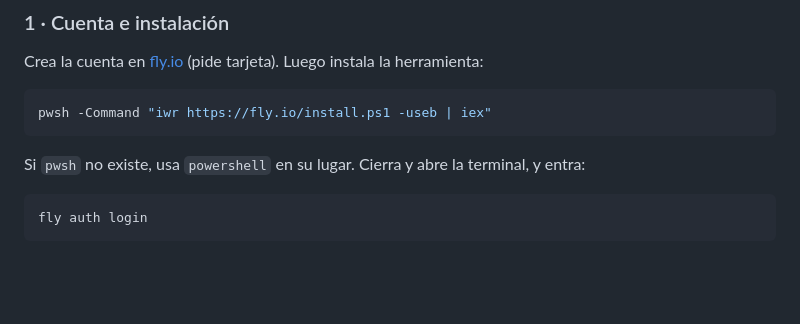
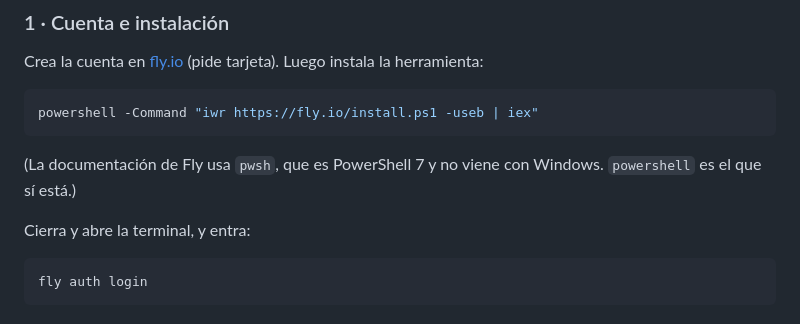
Before and after one commit to Axerra1/relevo, a Markdown page: relevo/DESPLIEGUE.md, the part around the change. GitHub-like rendering; blank space fills up the shorter version.

Commit message:
El instalador de flyctl con powershell, no pwsh: PowerShell 7 no viene con Windows
Co-Authored-By: Claude Opus 5 <noreply@anthropic.com>

````diff
--- a/relevo/DESPLIEGUE.md
+++ b/relevo/DESPLIEGUE.md
@@ -39,10 +39,13 @@ Todos los comandos se corren en la carpeta `relevo/`.
 Crea la cuenta en [fly.io](https://fly.io) (pide tarjeta). Luego instala la herramienta:
 
 ```powershell
-pwsh -Command "iwr https://fly.io/install.ps1 -useb | iex"
+powershell -Command "iwr https://fly.io/install.ps1 -useb | iex"
 ```
 
-Si `pwsh` no existe, usa `powershell` en su lugar. Cierra y abre la terminal, y entra:
+(La documentación de Fly usa `pwsh`, que es PowerShell 7 y no viene con Windows. `powershell` es
+el que sí está.)
+
+Cierra y abre la terminal, y entra:
 
 ```powershell
 fly auth login
````
